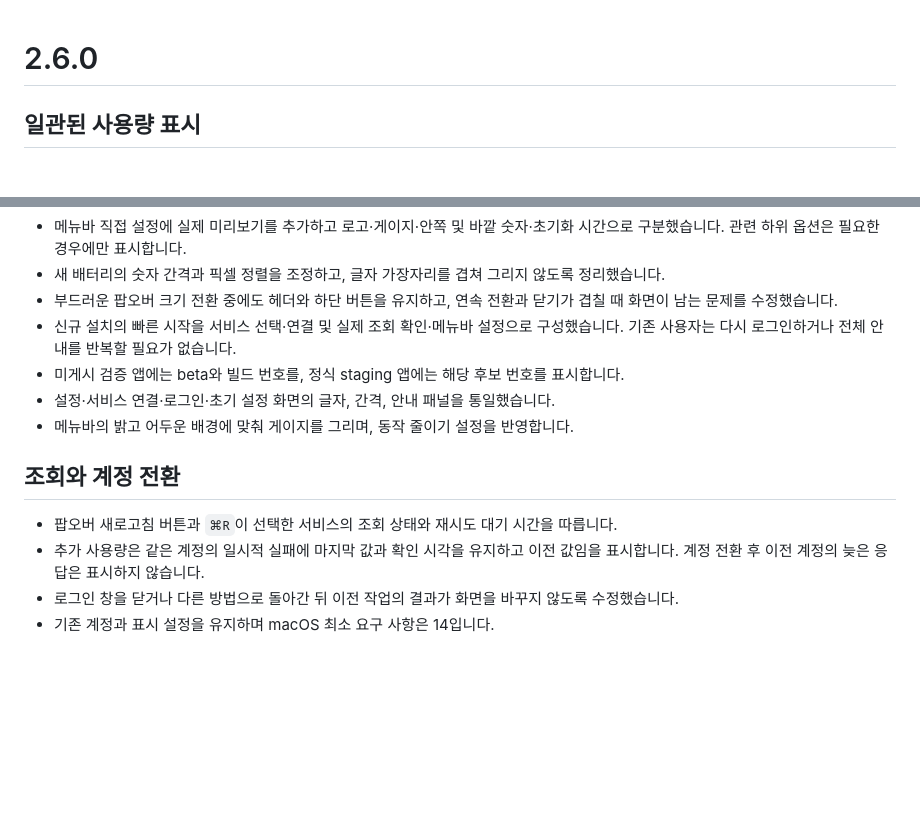
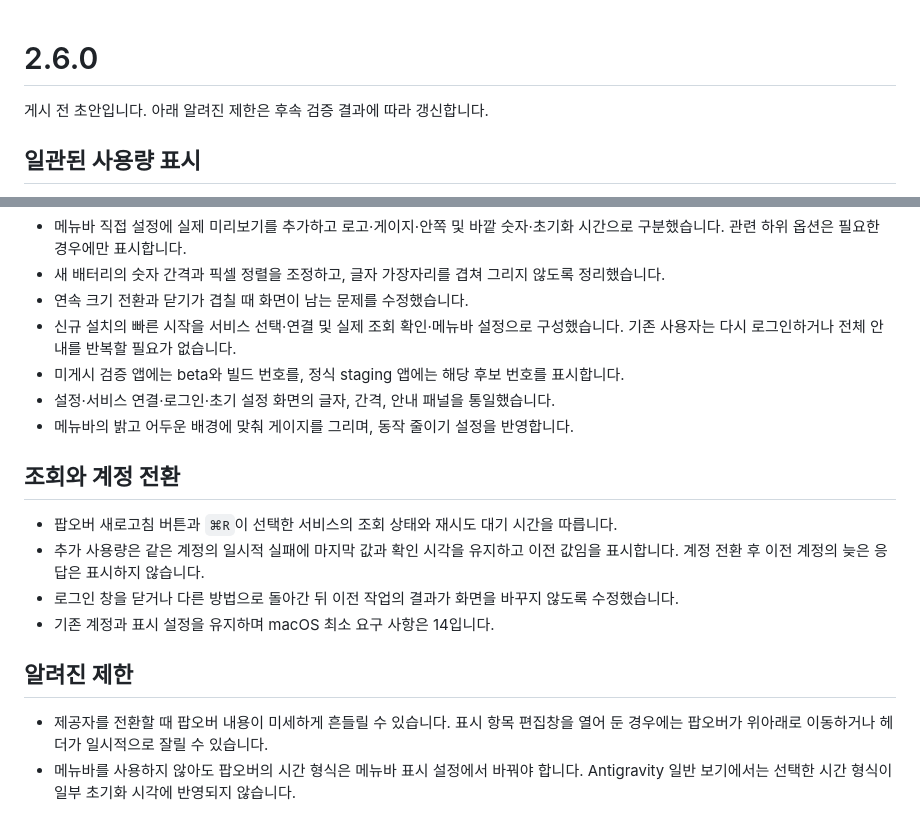
Before and after one commit to ChoSeongmin1128/claude-usage, a Markdown page: docs/release-notes/2.6.0.md, 2 parts joined by grey strips. Drawn GitHub-style; blank space fills up the shorter version.

Commit message:
[docs]/ 2.6.0 팝오버 전환의 알려진 제한 명시

```diff
--- a/docs/release-notes/2.6.0.md
+++ b/docs/release-notes/2.6.0.md
@@ -1,4 +1,6 @@
 # 2.6.0
+
+게시 전 초안입니다. 아래 알려진 제한은 후속 검증 결과에 따라 갱신합니다.
 
 ## 일관된 사용량 표시
 
@@ -22,7 +24,7 @@
 - Antigravity 간소화 보기의 초기화 시간을 Claude·Codex와 같은 한 줄 행과 시간 규칙으로 표시합니다. 모델군에 주간 한도 하나만 있으면 중복되는 주간 표기를 생략하며, 여러 주기가 있으면 구분을 유지합니다.
 - 메뉴바 직접 설정에 실제 미리보기를 추가하고 로고·게이지·안쪽 및 바깥 숫자·초기화 시간으로 구분했습니다. 관련 하위 옵션은 필요한 경우에만 표시합니다.
 - 새 배터리의 숫자 간격과 픽셀 정렬을 조정하고, 글자 가장자리를 겹쳐 그리지 않도록 정리했습니다.
-- 부드러운 팝오버 크기 전환 중에도 헤더와 하단 버튼을 유지하고, 연속 전환과 닫기가 겹칠 때 화면이 남는 문제를 수정했습니다.
+- 연속 크기 전환과 닫기가 겹칠 때 화면이 남는 문제를 수정했습니다.
 - 신규 설치의 빠른 시작을 서비스 선택·연결 및 실제 조회 확인·메뉴바 설정으로 구성했습니다. 기존 사용자는 다시 로그인하거나 전체 안내를 반복할 필요가 없습니다.
 - 미게시 검증 앱에는 beta와 빌드 번호를, 정식 staging 앱에는 해당 후보 번호를 표시합니다.
 - 설정·서비스 연결·로그인·초기 설정 화면의 글자, 간격, 안내 패널을 통일했습니다.
@@ -34,3 +36,8 @@
 - 추가 사용량은 같은 계정의 일시적 실패에 마지막 값과 확인 시각을 유지하고 이전 값임을 표시합니다. 계정 전환 후 이전 계정의 늦은 응답은 표시하지 않습니다.
 - 로그인 창을 닫거나 다른 방법으로 돌아간 뒤 이전 작업의 결과가 화면을 바꾸지 않도록 수정했습니다.
 - 기존 계정과 표시 설정을 유지하며 macOS 최소 요구 사항은 14입니다.
+
+## 알려진 제한
+
+- 제공자를 전환할 때 팝오버 내용이 미세하게 흔들릴 수 있습니다. 표시 항목 편집창을 열어 둔 경우에는 팝오버가 위아래로 이동하거나 헤더가 일시적으로 잘릴 수 있습니다.
+- 메뉴바를 사용하지 않아도 팝오버의 시간 형식은 메뉴바 표시 설정에서 바꿔야 합니다. Antigravity 일반 보기에서는 선택한 시간 형식이 일부 초기화 시각에 반영되지 않습니다.
```
